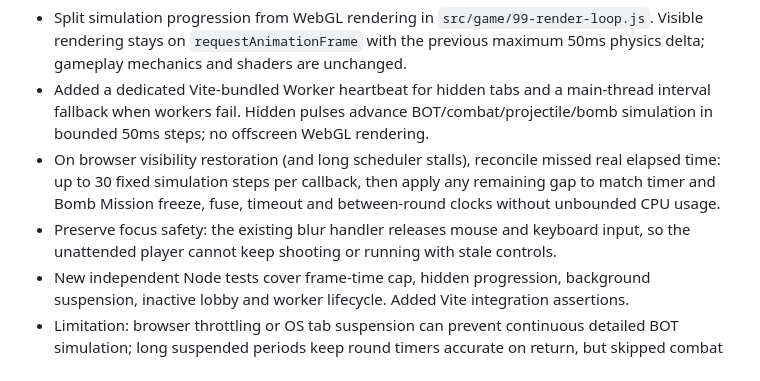
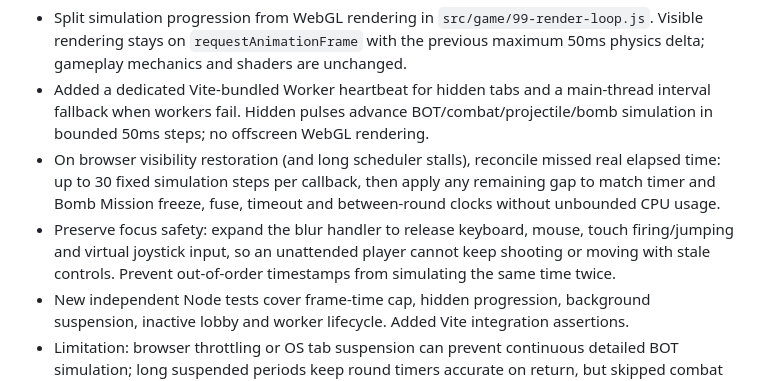
Before and after one commit to Heynode92/blockbudies, a Markdown page: CHANGELOG.md, the part around the change. GitHub-like rendering.

Commit message:
docs: record unattended input safety and monotonic clock

```diff
--- a/CHANGELOG.md
+++ b/CHANGELOG.md
@@ -2,7 +2,7 @@
 - Split simulation progression from WebGL rendering in `src/game/99-render-loop.js`. Visible rendering stays on `requestAnimationFrame` with the previous maximum 50ms physics delta; gameplay mechanics and shaders are unchanged.
 - Added a dedicated Vite-bundled Worker heartbeat for hidden tabs and a main-thread interval fallback when workers fail. Hidden pulses advance BOT/combat/projectile/bomb simulation in bounded 50ms steps; no offscreen WebGL rendering.
 - On browser visibility restoration (and long scheduler stalls), reconcile missed real elapsed time: up to 30 fixed simulation steps per callback, then apply any remaining gap to match timer and Bomb Mission freeze, fuse, timeout and between-round clocks without unbounded CPU usage.
-- Preserve focus safety: the existing blur handler releases mouse and keyboard input, so the unattended player cannot keep shooting or running with stale controls.
+- Preserve focus safety: expand the blur handler to release keyboard, mouse, touch firing/jumping and virtual joystick input, so an unattended player cannot keep shooting or moving with stale controls. Prevent out-of-order timestamps from simulating the same time twice.
 - New independent Node tests cover frame-time cap, hidden progression, background suspension, inactive lobby and worker lifecycle. Added Vite integration assertions.
 - Limitation: browser throttling or OS tab suspension can prevent continuous detailed BOT simulation; long suspended periods keep round timers accurate on return, but skipped combat cannot be reconstructed exactly. Fully authoritative online always-running simulation requires a server.
 
```
